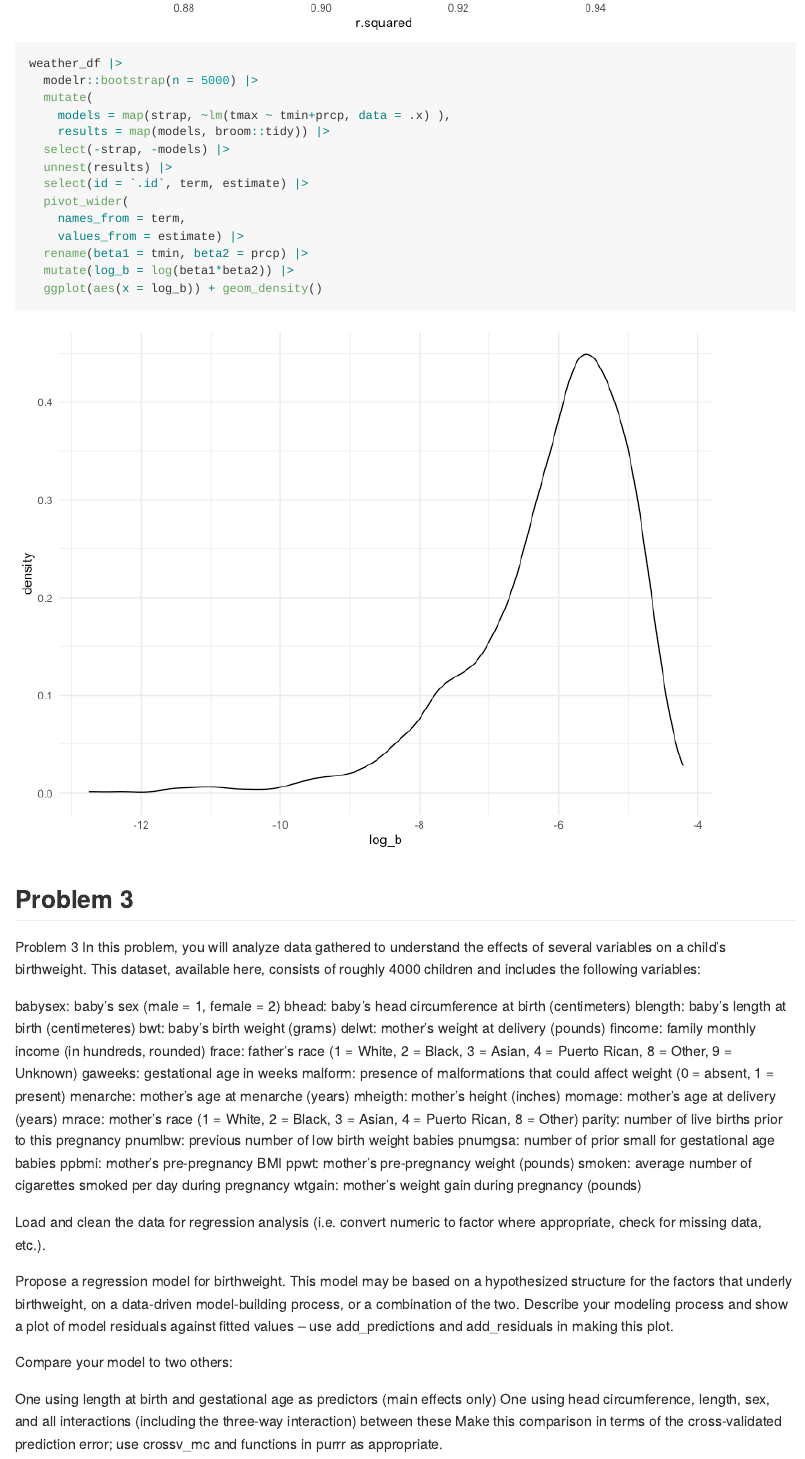
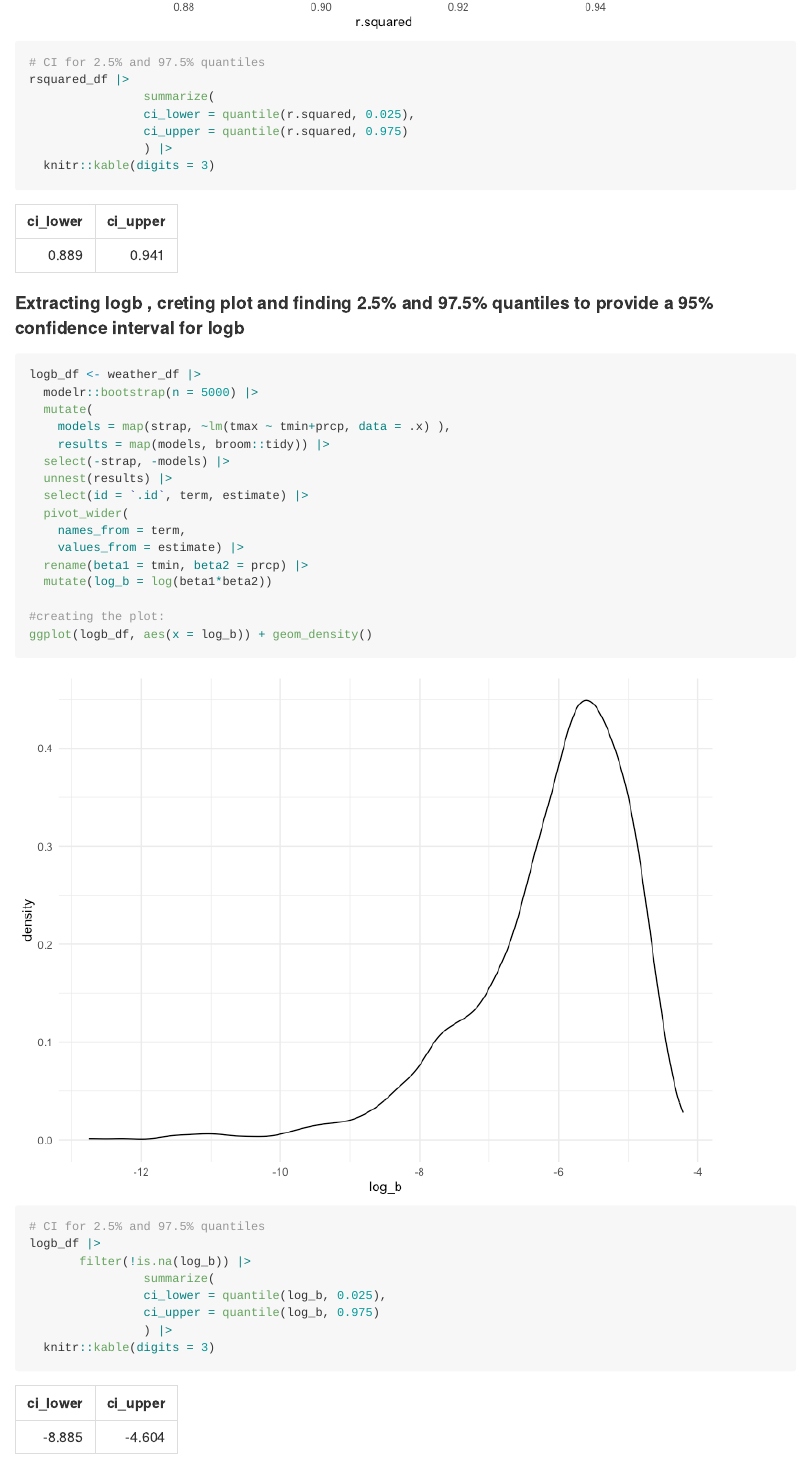
Before and after one commit to mmelikea/p8105_hw6_mma2277, an R Markdown document (p8105_hw6_mma2277.Rmd): the page in a window 1100 px wide, from 5320 px down before the commit and from 5440 px down after it. The pictures show the output file p8105_hw6_mma2277.md that the author committed with the source, drawn offline in the style of GitHub; long lines of code are wrapped.

Commit message:
Problem 2: revisions on ggplot for rsquared and logb, adding 2.5% and 97.5% quantiles to provide 95% CI for rsquared and logb

````diff
--- a/p8105_hw6_mma2277.Rmd
+++ b/p8105_hw6_mma2277.Rmd
@@ -158,6 +161,17 @@ weather_df |>
+# CI for 2.5% and 97.5% quantiles
+rsquared_df |>
+                summarize(
+                ci_lower = quantile(r.squared, 0.025),
+                ci_upper = quantile(r.squared, 0.975)
+                ) |>
+  knitr::kable(digits = 3)
 
 
-weather_df |>
+```
+
+#### Extracting logb , creting plot and finding 2.5% and 97.5% quantiles to provide a 95% confidence interval for logb
+```{r}
+logb_df <- weather_df |>
   modelr::bootstrap(n = 5000) |>
   mutate(
     models = map(strap, ~lm(tmax ~ tmin+prcp, data = .x) ),
@@ -169,12 +183,23 @@ weather_df |>
     names_from = term,
     values_from = estimate) |>
   rename(beta1 = tmin, beta2 = prcp) |>
-  mutate(log_b = log(beta1*beta2)) |>
-  ggplot(aes(x = log_b)) + geom_density()
+  mutate(log_b = log(beta1*beta2))
+
+#creating the plot:
+ggplot(logb_df, aes(x = log_b)) + geom_density()
+
+
+# CI for 2.5% and 97.5% quantiles
+logb_df |>
+       filter(!is.na(log_b)) |>
+                summarize(
+                ci_lower = quantile(log_b, 0.025),
+                ci_upper = quantile(log_b, 0.975)
+                ) |>
+  knitr::kable(digits = 3)
 
 
 ```
-
 
 
 ## Problem 3
````
Also changed, not shown: p8105_hw6_mma2277.md, p8105_hw6_mma2277_files/figure-gfm/unnamed-chunk-4-1.png (added), p8105_hw6_mma2277.Rmd (13 more changed lines).
